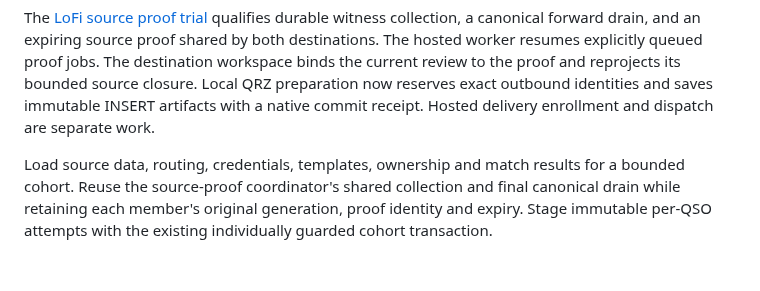
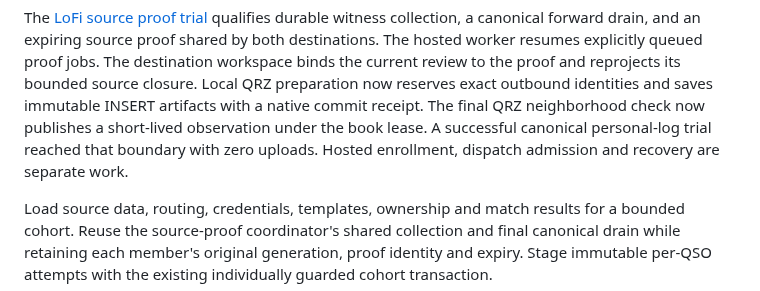
Before and after one commit to rwjblue/lofi-qso-ferry, a Markdown page: docs/inventory-reconciliation-design.md, the part around the change. Drawn GitHub-style; blank space fills up the shorter version.

```diff
--- a/docs/inventory-reconciliation-design.md
+++ b/docs/inventory-reconciliation-design.md
@@ -615,7 +615,10 @@ resumes explicitly queued proof jobs. The destination workspace binds
 the current review to the proof and reprojects its bounded source
 closure. Local QRZ preparation now reserves exact outbound identities
 and saves immutable INSERT artifacts with a native commit receipt.
-Hosted delivery enrollment and dispatch are separate work.
+The final QRZ neighborhood check now publishes a short-lived observation
+under the book lease. A successful canonical personal-log trial reached
+that boundary with zero uploads. Hosted enrollment, dispatch admission
+and recovery are separate work.
 
 Load source data, routing, credentials, templates, ownership and match results for a bounded cohort. Reuse the source-proof coordinator's shared collection and final canonical drain while retaining each member's original generation, proof identity and expiry. Stage immutable per-QSO attempts with the existing individually guarded cohort transaction.
 
```
Also changed, not shown: docs/evidence-inventory-source-proof.md (+31 -3 lines).
